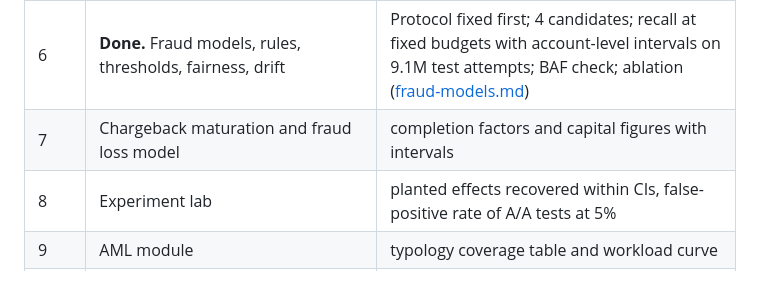
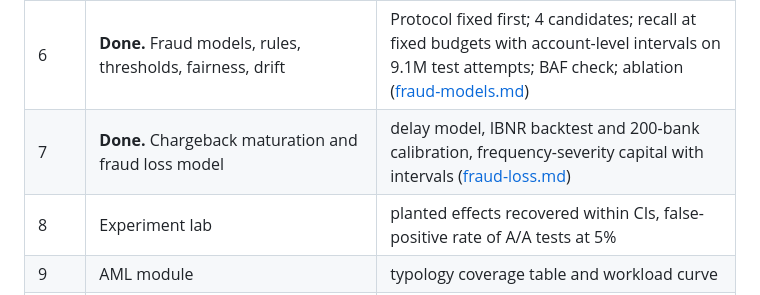
Before and after one commit to deadmigue55/fincrime-lab, a Markdown page: docs/plan.md, the part around the change. Drawn GitHub-style.

```diff
--- a/docs/plan.md
+++ b/docs/plan.md
@@ -57,7 +57,7 @@ Each step is one or more commits, pushed in blocks.
 | 4 | **Nearly done.** Data platform: partitions, marts, daily incremental loads, quality contracts, scaling benchmark | platform built and tested (16 tests, 597-drop run); final 180M-row timings pending a capped rerun |
 | 5 | **Done.** Fraud features in SQL (velocity, windows, device sharing; no geo, the simulator has none) | 27.2M-row feature store, point-in-time by event time and knowledge time, oracle + truncation + leak-guard tests ([fraud-features.md](fraud-features.md)) |
 | 6 | **Done.** Fraud models, rules, thresholds, fairness, drift | Protocol fixed first; 4 candidates; recall at fixed budgets with account-level intervals on 9.1M test attempts; BAF check; ablation ([fraud-models.md](fraud-models.md)) |
-| 7 | Chargeback maturation and fraud loss model | completion factors and capital figures with intervals |
+| 7 | **Done.** Chargeback maturation and fraud loss model | delay model, IBNR backtest and 200-bank calibration, frequency-severity capital with intervals ([fraud-loss.md](fraud-loss.md)) |
 | 8 | Experiment lab | planted effects recovered within CIs, false-positive rate of A/A tests at 5% |
 | 9 | AML module | typology coverage table and workload curve |
 | 10 | Governance pack | model cards, validation report |
```
Also changed, not shown: README.md (+26 -4 lines), docs/fraud-loss.md (added, +251 -0 lines), docs/img/risk_aggregate.png (added), docs/img/risk_backtest.png (added), docs/img/risk_calibration.png (added), docs/img/risk_frequency_severity.png (added), docs/img/risk_maturity.png (added), 2 other files.
